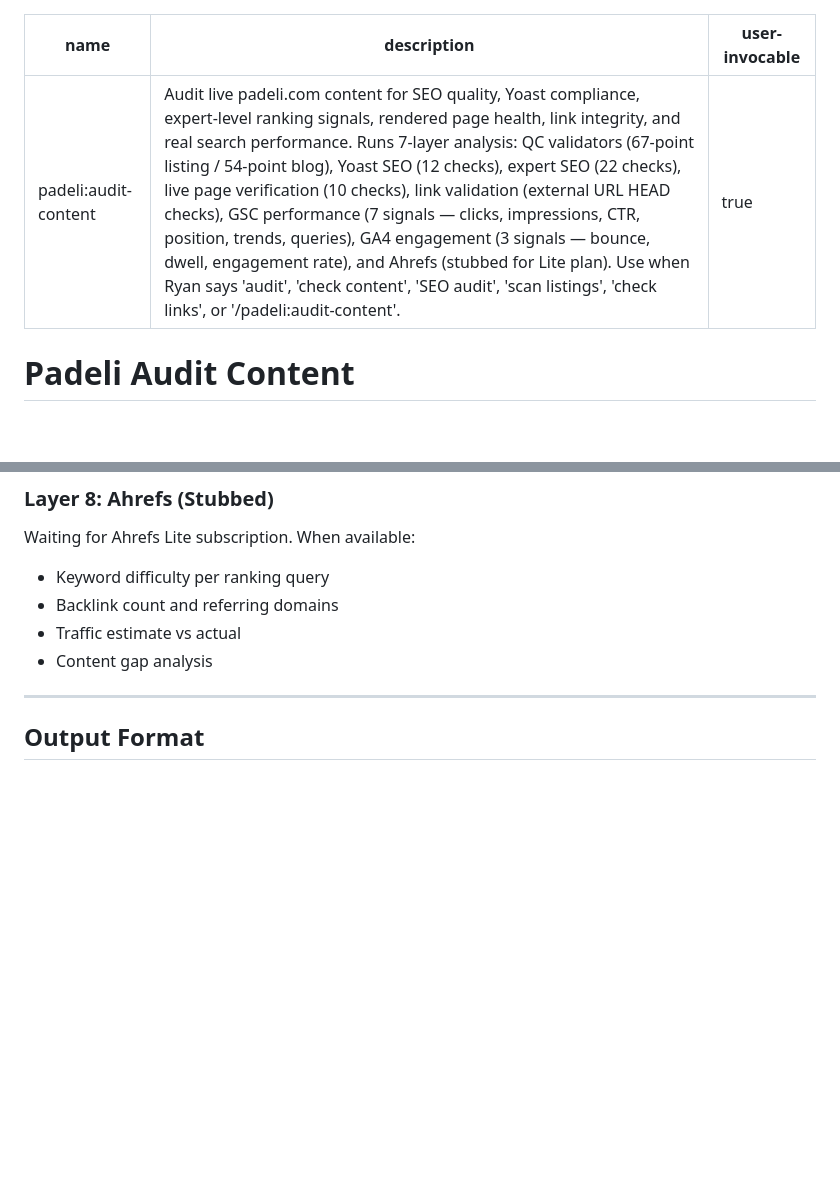
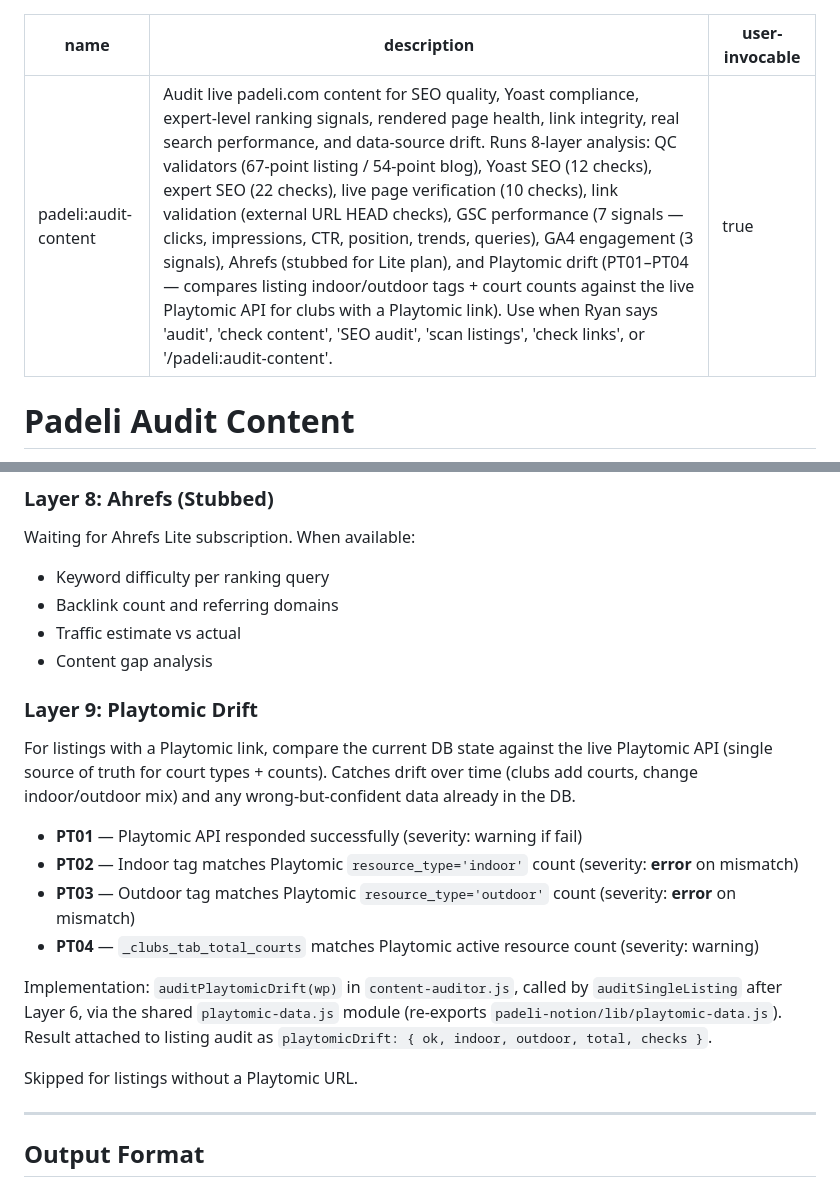
Before and after one commit to rcspence1/padeli-audit-content, a Markdown page: SKILL.md, 2 parts joined by grey strips. Drawn GitHub-style; blank space fills up the shorter version.

Commit message:
Add Layer 9 (Playtomic Drift) to SKILL.md
Document PT01-PT04 checks added in 72f7f12: indoor/outdoor tag drift,
court-count drift, and Playtomic API availability per listing.

Co-Authored-By: Claude Opus 4.7 (1M context) <noreply@anthropic.com>

```diff
--- a/SKILL.md
+++ b/SKILL.md
@@ -1,6 +1,6 @@
 ---
 name: padeli:audit-content
-description: "Audit live padeli.com content for SEO quality, Yoast compliance, expert-level ranking signals, rendered page health, link integrity, and real search performance. Runs 7-layer analysis: QC validators (67-point listing / 54-point blog), Yoast SEO (12 checks), expert SEO (22 checks), live page verification (10 checks), link validation (external URL HEAD checks), GSC performance (7 signals — clicks, impressions, CTR, position, trends, queries), GA4 engagement (3 signals — bounce, dwell, engagement rate), and Ahrefs (stubbed for Lite plan). Use when Ryan says 'audit', 'check content', 'SEO audit', 'scan listings', 'check links', or '/padeli:audit-content'."
+description: "Audit live padeli.com content for SEO quality, Yoast compliance, expert-level ranking signals, rendered page health, link integrity, real search performance, and data-source drift. Runs 8-layer analysis: QC validators (67-point listing / 54-point blog), Yoast SEO (12 checks), expert SEO (22 checks), live page verification (10 checks), link validation (external URL HEAD checks), GSC performance (7 signals — clicks, impressions, CTR, position, trends, queries), GA4 engagement (3 signals), Ahrefs (stubbed for Lite plan), and Playtomic drift (PT01–PT04 — compares listing indoor/outdoor tags + court counts against the live Playtomic API for clubs with a Playtomic link). Use when Ryan says 'audit', 'check content', 'SEO audit', 'scan listings', 'check links', or '/padeli:audit-content'."
 user-invocable: true
 ---
 
@@ -348,6 +348,19 @@ Waiting for Ahrefs Lite subscription. When available:
 - Traffic estimate vs actual
 - Content gap analysis
 
+### Layer 9: Playtomic Drift
+
+For listings with a Playtomic link, compare the current DB state against the live Playtomic API (single source of truth for court types + counts). Catches drift over time (clubs add courts, change indoor/outdoor mix) and any wrong-but-confident data already in the DB.
+
+- **PT01** — Playtomic API responded successfully (severity: warning if fail)
+- **PT02** — Indoor tag matches Playtomic `resource_type='indoor'` count (severity: **error** on mismatch)
+- **PT03** — Outdoor tag matches Playtomic `resource_type='outdoor'` count (severity: **error** on mismatch)
+- **PT04** — `_clubs_tab_total_courts` matches Playtomic active resource count (severity: warning)
+
+Implementation: `auditPlaytomicDrift(wp)` in `content-auditor.js`, called by `auditSingleListing` after Layer 6, via the shared `playtomic-data.js` module (re-exports `padeli-notion/lib/playtomic-data.js`). Result attached to listing audit as `playtomicDrift: { ok, indoor, outdoor, total, checks }`.
+
+Skipped for listings without a Playtomic URL.
+
 ---
 
 ## Output Format
```
